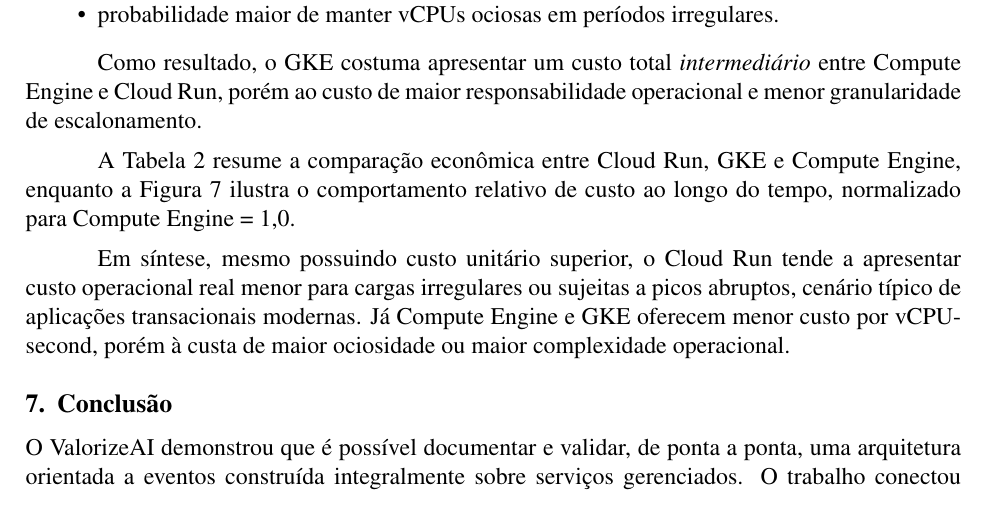
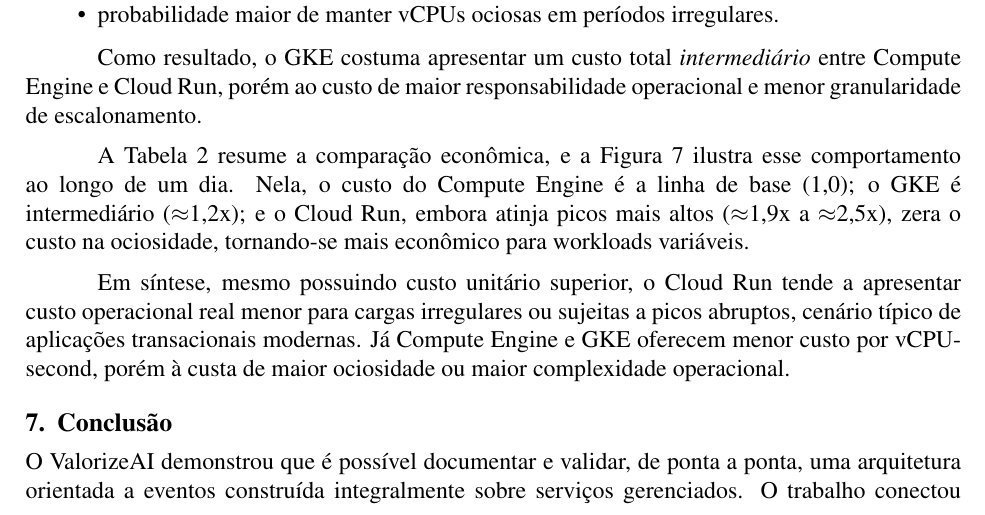
Before and after one commit to FelipeMalacarne/valorizeai, a LaTeX paper (docs/article/article.tex, which reads docs/article/sections/6-results.tex): part of page 15 of 19, cut so that both start at the same text. Compiled offline with pdfLaTeX.

Commit message:
refrencisn fig 7

```diff
--- a/docs/article/sections/6-results.tex
+++ b/docs/article/sections/6-results.tex
@@ -135,7 +135,7 @@
 
 Como resultado, o GKE costuma apresentar um custo total \textit{intermediário} entre Compute Engine e Cloud Run, porém ao custo de maior responsabilidade operacional e menor granularidade de escalonamento.
 
-A Tabela~\ref{tab:custos_final} resume a comparação econômica entre Cloud Run, GKE e Compute Engine, enquanto a Figura~\ref{fig:custo-relativo} ilustra o comportamento relativo de custo ao longo do tempo, normalizado para Compute Engine = 1{,}0.
+A Tabela~\ref{tab:custos_final} resume a comparação econômica, e a Figura~\ref{fig:custo-relativo} ilustra esse comportamento ao longo de um dia. Nela, o custo do Compute Engine é a linha de base (1,0); o GKE é intermediário ($\approx$1,2x); e o Cloud Run, embora atinja picos mais altos ($\approx$1,9x a $\approx$2,5x), zera o custo na ociosidade, tornando-se mais econômico para workloads variáveis.
 
 Em síntese, mesmo possuindo custo unitário superior, o Cloud Run tende a apresentar custo operacional real menor para cargas irregulares ou sujeitas a picos abruptos, cenário típico de aplicações transacionais modernas. Já Compute Engine e GKE oferecem menor custo por vCPU-second, porém à custa de maior ociosidade ou maior complexidade operacional.
 
```
Also changed, not shown: docs/article/article.pdf.
